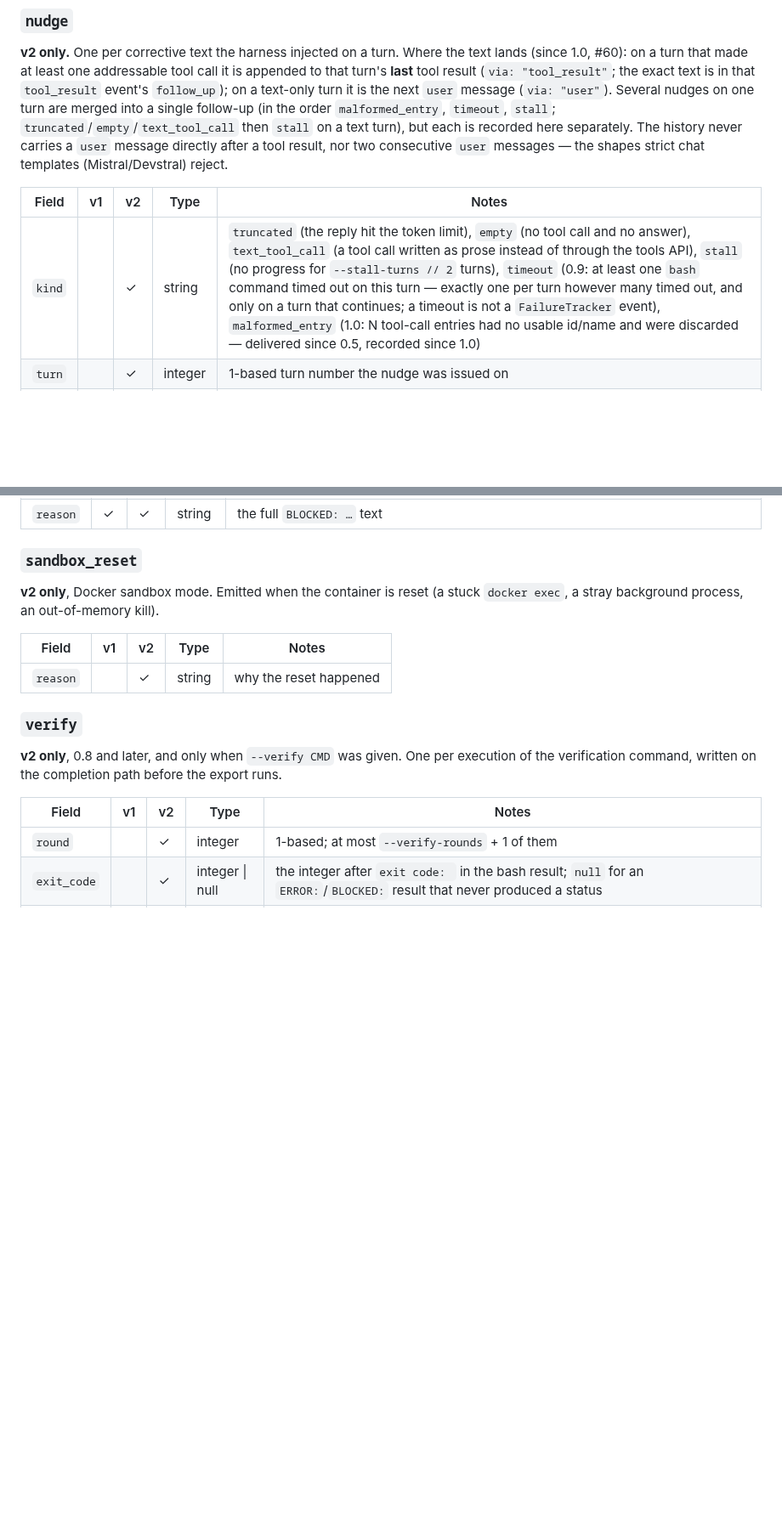
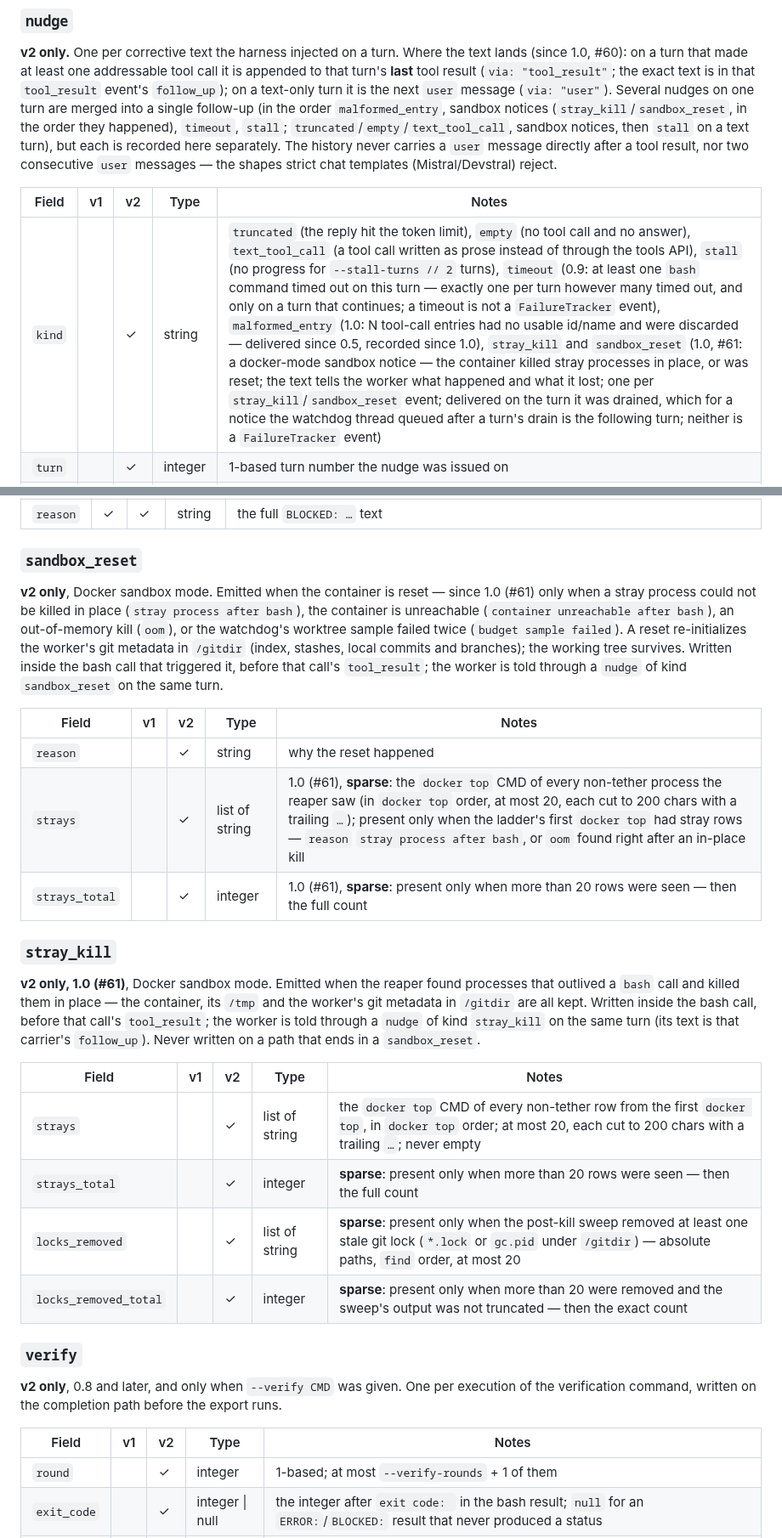
Before and after one commit to JimboSchneider/dirtywork, a Markdown page: docs/transcript-schema.md, 2 parts joined by grey strips. Shown at 85% size. Rendered like a GitHub page; blank space fills up the shorter version.

Commit message:
docs(#61): transcript schema — stray_kill event, sandbox_reset.strays, the two nudge kinds, nine event names, forward-compat rule, dropped_git_entries semantics

```diff
--- a/docs/transcript-schema.md
+++ b/docs/transcript-schema.md
@@ -102,15 +105,16 @@ text lands (since 1.0, #60): on a turn that made at least one addressable tool
 call it is appended to that turn's **last** tool result (`via: "tool_result"`;
 the exact text is in that `tool_result` event's `follow_up`); on a text-only
 turn it is the next `user` message (`via: "user"`). Several nudges on one turn
-are merged into a single follow-up (in the order `malformed_entry`, `timeout`,
-`stall`; `truncated`/`empty`/`text_tool_call` then `stall` on a text turn), but
-each is recorded here separately. The history never carries a `user` message
+are merged into a single follow-up (in the order `malformed_entry`, sandbox notices
+(`stray_kill`/`sandbox_reset`, in the order they happened), `timeout`, `stall`;
+`truncated`/`empty`/`text_tool_call`, sandbox notices, then `stall` on a text turn),
+but each is recorded here separately. The history never carries a `user` message
 directly after a tool result, nor two consecutive `user` messages — the shapes
 strict chat templates (Mistral/Devstral) reject.
 
 | Field | v1 | v2 | Type | Notes |
 |---|---|---|---|---|
-| `kind` | | ✓ | string | `truncated` (the reply hit the token limit), `empty` (no tool call and no answer), `text_tool_call` (a tool call written as prose instead of through the tools API), `stall` (no progress for `--stall-turns // 2` turns), `timeout` (0.9: at least one `bash` command timed out on this turn — exactly one per turn however many timed out, and only on a turn that continues; a timeout is not a `FailureTracker` event), `malformed_entry` (1.0: N tool-call entries had no usable id/name and were discarded — delivered since 0.5, recorded since 1.0) |
+| `kind` | | ✓ | string | `truncated` (the reply hit the token limit), `empty` (no tool call and no answer), `text_tool_call` (a tool call written as prose instead of through the tools API), `stall` (no progress for `--stall-turns // 2` turns), `timeout` (0.9: at least one `bash` command timed out on this turn — exactly one per turn however many timed out, and only on a turn that continues; a timeout is not a `FailureTracker` event), `malformed_entry` (1.0: N tool-call entries had no usable id/name and were discarded — delivered since 0.5, recorded since 1.0), `stray_kill` and `sandbox_reset` (1.0, #61: a docker-mode sandbox notice — the container killed stray processes in place, or was reset; the text tells the worker what happened and what it lost; one per `stray_kill`/`sandbox_reset` event; delivered on the turn it was drained, which for a notice the watchdog thread queued after a turn's drain is the following turn; neither is a `FailureTracker` event) |
 | `turn` | | ✓ | integer | 1-based turn number the nudge was issued on |
 | `via` | | ✓ | string | 1.0: `tool_result` or `user` — the carrier this nudge rode on (see above). **Sparse**: absent when the run ended on that same turn before the text was delivered (the third empty-reply strike → `model_error`; a stall verdict on a text turn → `stalled`); the event is still written, as in 0.9, so nudge counts stay comparable |
 
@@ -128,12 +132,34 @@ runner — this moved from `ToolExecutor` in sub-project 3.
 
 ### `sandbox_reset`
 
-**v2 only**, Docker sandbox mode. Emitted when the container is reset (a stuck
-`docker exec`, a stray background process, an out-of-memory kill).
+**v2 only**, Docker sandbox mode. Emitted when the container is reset — since 1.0 (#61) only
+when a stray process could not be killed in place (`stray process after bash`), the container is
+unreachable (`container unreachable after bash`), an out-of-memory kill (`oom`), or the watchdog's
+worktree sample failed twice (`budget sample failed`). A reset re-initializes the worker's git
+metadata in `/gitdir` (index, stashes, local commits and branches); the working tree survives.
+Written inside the bash call that triggered it, before that call's `tool_result`; the worker is
+told through a `nudge` of kind `sandbox_reset` on the same turn.
 
 | Field | v1 | v2 | Type | Notes |
 |---|---|---|---|---|
 | `reason` | | ✓ | string | why the reset happened |
+| `strays` | | ✓ | list of string | 1.0 (#61), **sparse**: the `docker top` CMD of every non-tether process the reaper saw (in `docker top` order, at most 20, each cut to 200 chars with a trailing `…`); present only when the ladder's first `docker top` had stray rows — `reason` `stray process after bash`, or `oom` found right after an in-place kill |
+| `strays_total` | | ✓ | integer | 1.0 (#61), **sparse**: present only when more than 20 rows were seen — then the full count |
+
+### `stray_kill`
+
+**v2 only, 1.0 (#61)**, Docker sandbox mode. Emitted when the reaper found processes that
+outlived a `bash` call and killed them in place — the container, its `/tmp` and the worker's git
+metadata in `/gitdir` are all kept. Written inside the bash call, before that call's
+`tool_result`; the worker is told through a `nudge` of kind `stray_kill` on the same turn (its text
+is that carrier's `follow_up`). Never written on a path that ends in a `sandbox_reset`.
+
+| Field | v1 | v2 | Type | Notes |
+|---|---|---|---|---|
+| `strays` | | ✓ | list of string | the `docker top` CMD of every non-tether row from the first `docker top`, in `docker top` order; at most 20, each cut to 200 chars with a trailing `…`; never empty |
+| `strays_total` | | ✓ | integer | **sparse**: present only when more than 20 rows were seen — then the full count |
+| `locks_removed` | | ✓ | list of string | **sparse**: present only when the post-kill sweep removed at least one stale git lock (`*.lock` or `gc.pid` under `/gitdir`) — absolute paths, `find` order, at most 20 |
+| `locks_removed_total` | | ✓ | integer | **sparse**: present only when more than 20 were removed and the sweep's output was not truncated — then the exact count |
 
 ### `verify`
 
```
Also changed, not shown: other parts of docs/transcript-schema.md (+9 -5 lines).
